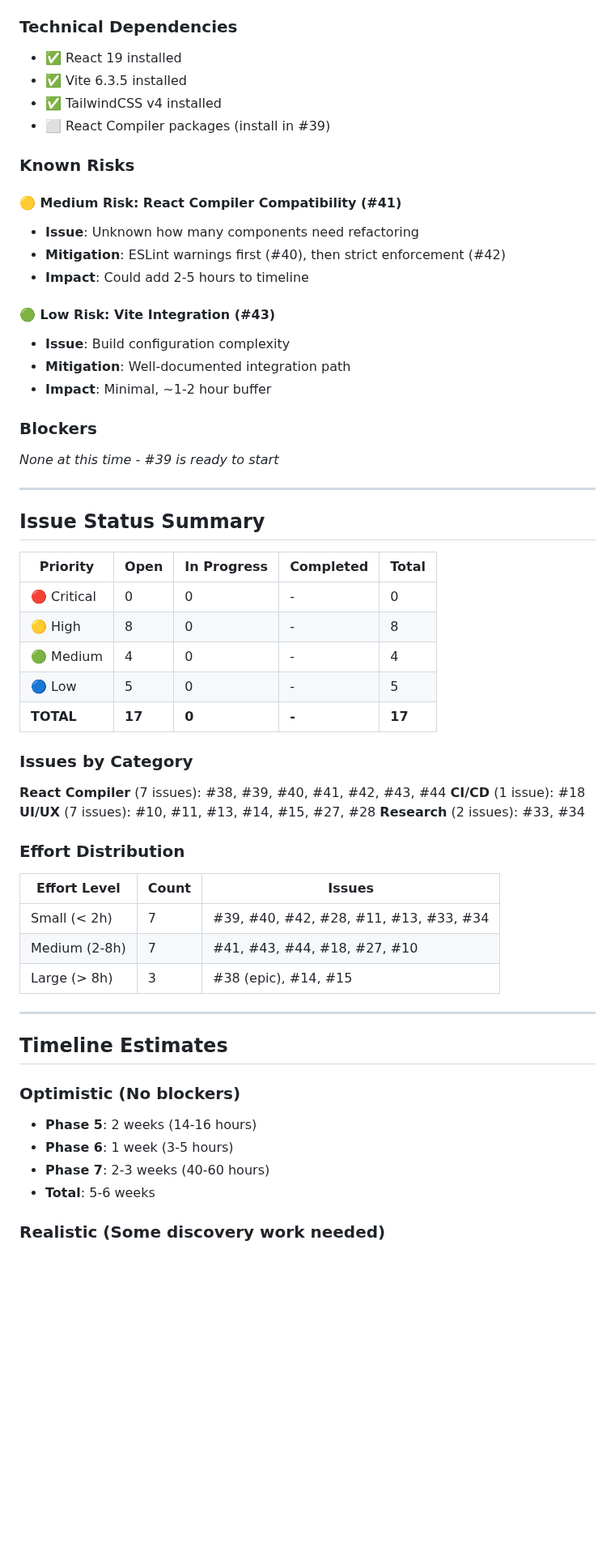
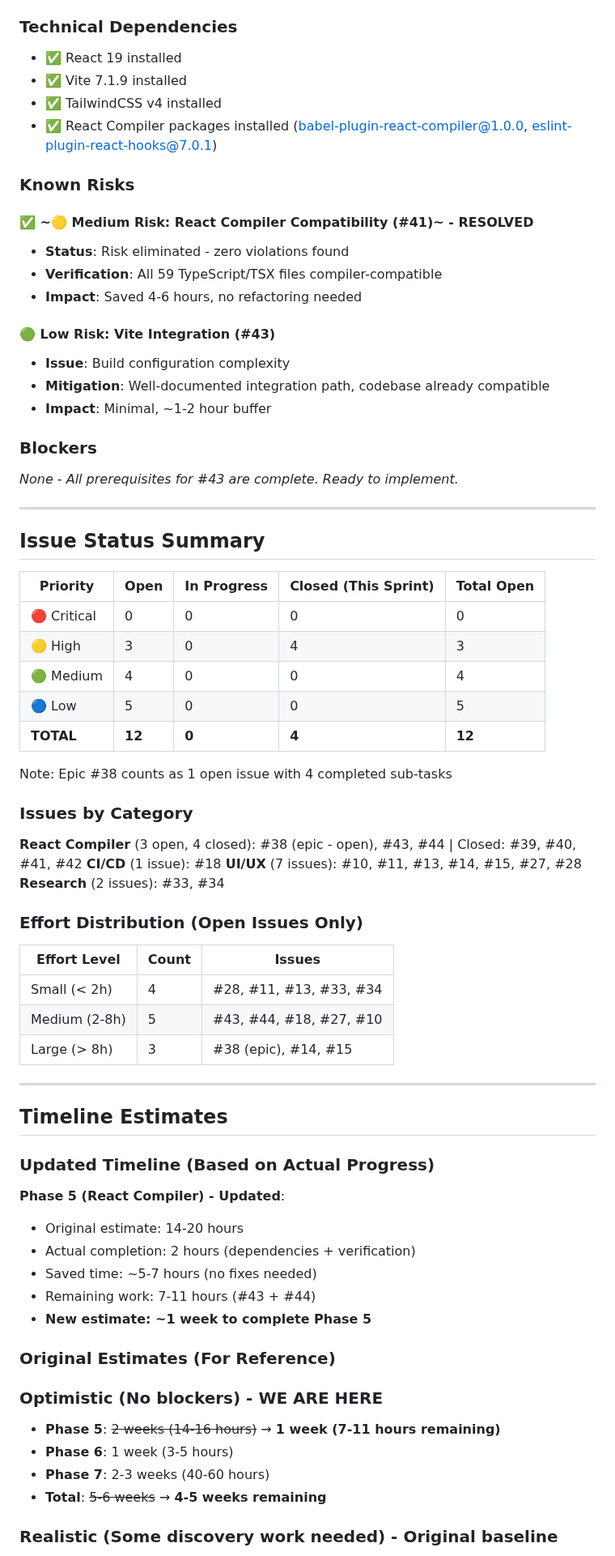
Before and after one commit to taearls/portfolio, a Markdown page: ROADMAP.md, the part around one of its changes. Shown at 81% size. Rendered like a GitHub page; blank space fills up the shorter version.

```diff
--- a/ROADMAP.md
+++ b/ROADMAP.md
@@ -257,65 +262,78 @@ Phase 7: Low Priority (As time permits)
 ### Technical Dependencies
 
 - ✅ React 19 installed
-- ✅ Vite 6.3.5 installed
+- ✅ Vite 7.1.9 installed
 - ✅ TailwindCSS v4 installed
-- ⬜ React Compiler packages (install in #39)
+- ✅ React Compiler packages installed (babel-plugin-react-compiler@1.0.0, eslint-plugin-react-hooks@7.0.1)
 
 ### Known Risks
 
-#### 🟡 Medium Risk: React Compiler Compatibility (#41)
+#### ✅ ~🟡 Medium Risk: React Compiler Compatibility (#41)~ - RESOLVED
 
-- **Issue**: Unknown how many components need refactoring
-- **Mitigation**: ESLint warnings first (#40), then strict enforcement (#42)
-- **Impact**: Could add 2-5 hours to timeline
+- **Status**: Risk eliminated - zero violations found
+- **Verification**: All 59 TypeScript/TSX files compiler-compatible
+- **Impact**: Saved 4-6 hours, no refactoring needed
 
 #### 🟢 Low Risk: Vite Integration (#43)
 
 - **Issue**: Build configuration complexity
-- **Mitigation**: Well-documented integration path
+- **Mitigation**: Well-documented integration path, codebase already compatible
 - **Impact**: Minimal, ~1-2 hour buffer
 
 ### Blockers
 
-_None at this time - #39 is ready to start_
+_None - All prerequisites for #43 are complete. Ready to implement._
 
 ---
 
 ## Issue Status Summary
 
-| Priority    | Open   | In Progress | Completed | Total  |
-| ----------- | ------ | ----------- | --------- | ------ |
-| 🔴 Critical | 0      | 0           | -         | 0      |
-| 🟡 High     | 8      | 0           | -         | 8      |
-| 🟢 Medium   | 4      | 0           | -         | 4      |
-| 🔵 Low      | 5      | 0           | -         | 5      |
-| **TOTAL**   | **17** | **0**       | **-**     | **17** |
+| Priority    | Open   | In Progress | Closed (This Sprint) | Total Open |
+| ----------- | ------ | ----------- | -------------------- | ---------- |
+| 🔴 Critical | 0      | 0           | 0                    | 0          |
+| 🟡 High     | 3      | 0           | 4                    | 3          |
+| 🟢 Medium   | 4      | 0           | 0                    | 4          |
+| 🔵 Low      | 5      | 0           | 0                    | 5          |
+| **TOTAL**   | **12** | **0**       | **4**                | **12**     |
+
+Note: Epic #38 counts as 1 open issue with 4 completed sub-tasks
 
 ### Issues by Category
 
-**React Compiler** (7 issues): #38, #39, #40, #41, #42, #43, #44
+**React Compiler** (3 open, 4 closed): #38 (epic - open), #43, #44 | Closed: #39, #40, #41, #42
 **CI/CD** (1 issue): #18
 **UI/UX** (7 issues): #10, #11, #13, #14, #15, #27, #28
 **Research** (2 issues): #33, #34
 
-### Effort Distribution
+### Effort Distribution (Open Issues Only)
 
-| Effort Level  | Count | Issues                                 |
-| ------------- | ----- | -------------------------------------- |
-| Small (< 2h)  | 7     | #39, #40, #42, #28, #11, #13, #33, #34 |
-| Medium (2-8h) | 7     | #41, #43, #44, #18, #27, #10           |
-| Large (> 8h)  | 3     | #38 (epic), #14, #15                   |
+| Effort Level  | Count | Issues                      |
+| ------------- | ----- | --------------------------- |
+| Small (< 2h)  | 4     | #28, #11, #13, #33, #34     |
+| Medium (2-8h) | 5     | #43, #44, #18, #27, #10     |
+| Large (> 8h)  | 3     | #38 (epic), #14, #15        |
 
 ---
 
 ## Timeline Estimates
 
-### Optimistic (No blockers)
+### Updated Timeline (Based on Actual Progress)
 
-- **Phase 5**: 2 weeks (14-16 hours)
+**Phase 5 (React Compiler) - Updated**:
+- Original estimate: 14-20 hours
+- Actual completion: 2 hours (dependencies + verification)
+- Saved time: ~5-7 hours (no fixes needed)
+- Remaining work: 7-11 hours (#43 + #44)
+- **New estimate: ~1 week to complete Phase 5**
+
+### Original Estimates (For Reference)
+
+### Optimistic (No blockers) - **WE ARE HERE**
+
+- **Phase 5**: ~~2 weeks (14-16 hours)~~ → **1 week (7-11 hours remaining)**
 - **Phase 6**: 1 week (3-5 hours)
 - **Phase 7**: 2-3 weeks (40-60 hours)
-- **Total**: 5-6 weeks
+- **Total**: ~~5-6 weeks~~ → **4-5 weeks remaining**
 
-### Realistic (Some discovery work needed)
+### Realistic (Some discovery work needed) - **Original baseline**
 
```
Also changed, not shown: other parts of ROADMAP.md (+59 -43 lines).
